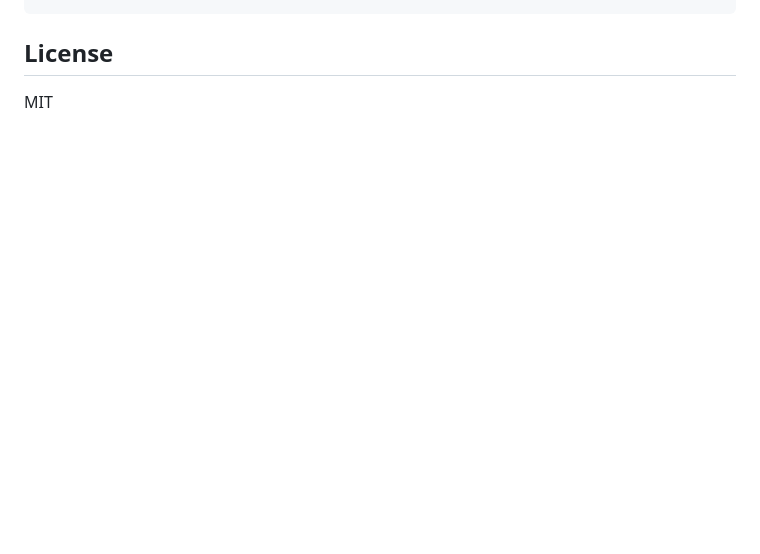
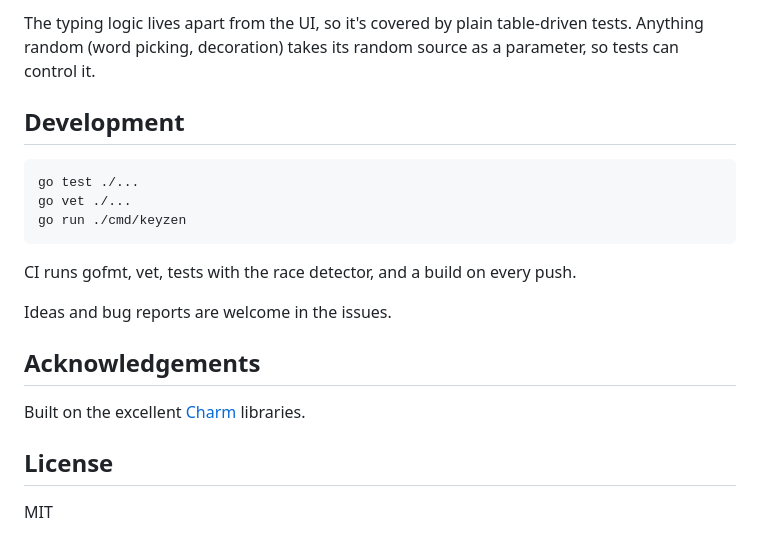
Before and after one commit to Varun0856/keyzen, a Markdown page: README.md, the part around one of its changes. Rendered like a GitHub page; blank space fills up the shorter version.

````diff
--- a/README.md
+++ b/README.md
@@ -52,4 +131,23 @@ internal/storage/  best-score persistence
 ```
+
+The typing logic lives apart from the UI, so it's covered by plain table-driven tests. Anything
+random (word picking, decoration) takes its random source as a parameter, so tests can control it.
+
+## Development
+
+```bash
+go test ./...
+go vet ./...
+go run ./cmd/keyzen
+```
+
+CI runs gofmt, vet, tests with the race detector, and a build on every push.
+
+Ideas and bug reports are welcome in the issues.
+
+## Acknowledgements
+
+Built on the excellent [Charm](https://charm.sh) libraries.
 
 ## License
 
````
Also changed, not shown: other parts of README.md (+100 -21 lines), docs/menu.png (added), docs/results.png (added), docs/stats.png (added), docs/typing.png (added), 1 other file.
